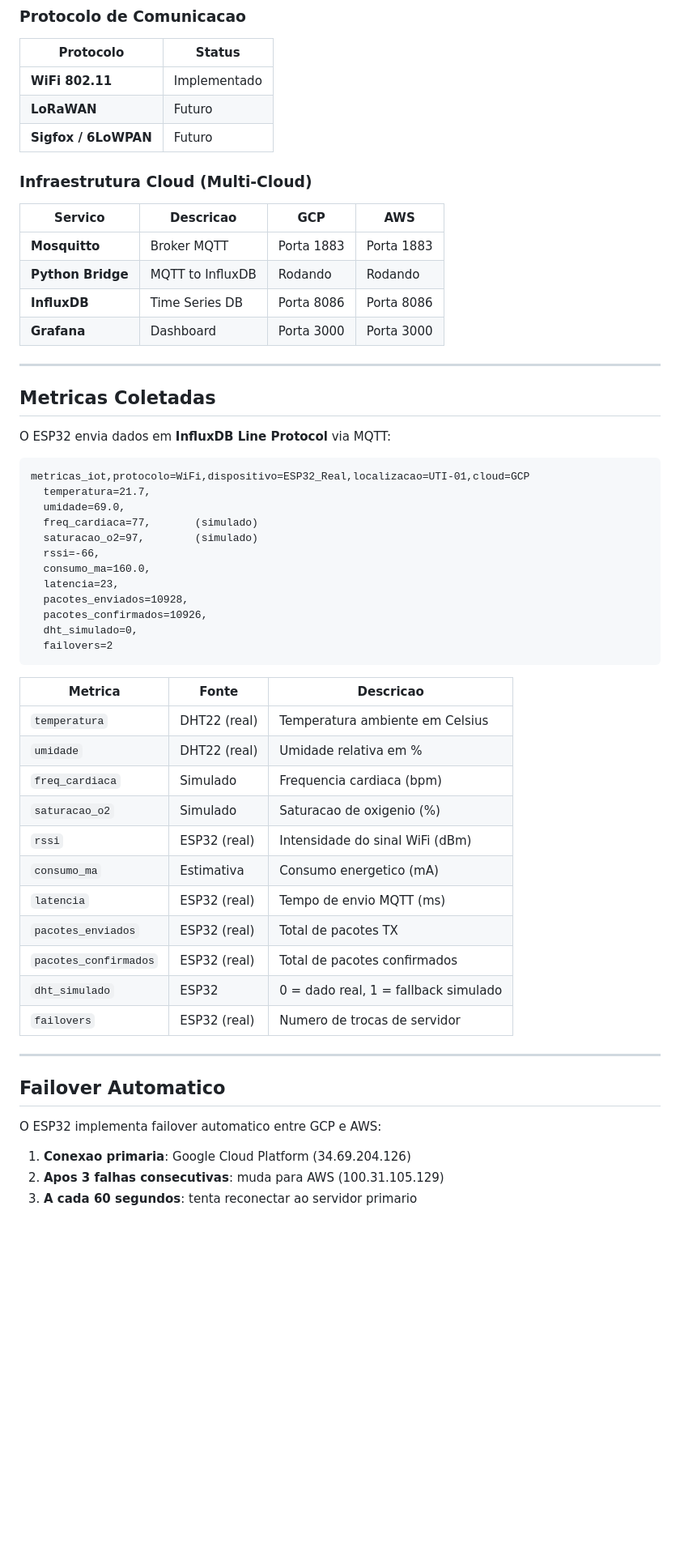
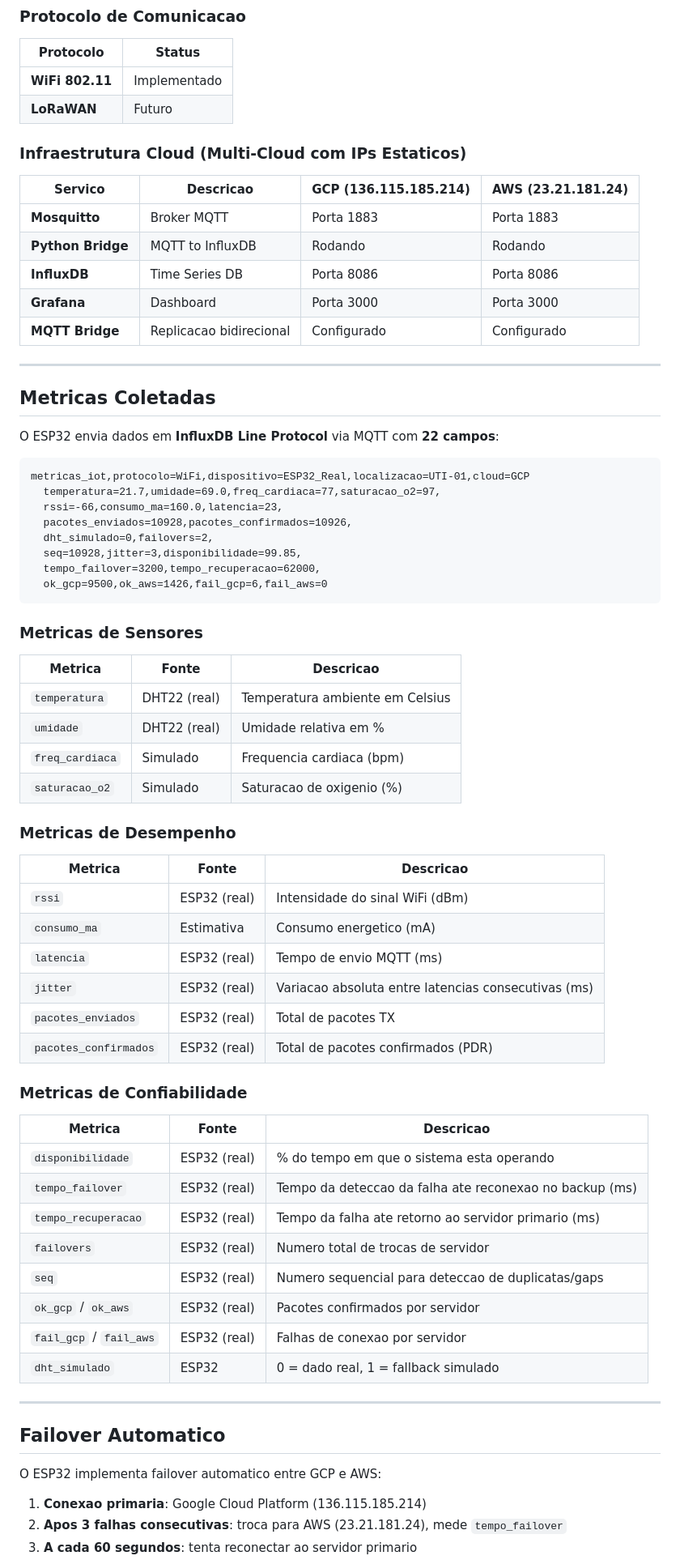
Before and after one commit to veloso666/esp32-iot-saude, a Markdown page: README.md, the part around one of its changes. Shown at 81% size. GitHub-like rendering; blank space fills up the shorter version.

````diff
--- a/README.md
+++ b/README.md
@@ -74,50 +87,62 @@ A arquitetura utiliza um ESP32 com sensor DHT22 que coleta dados de temperatura
 |---|---|
 | **WiFi 802.11** | Implementado |
 | **LoRaWAN** | Futuro |
-| **Sigfox / 6LoWPAN** | Futuro |
 
-### Infraestrutura Cloud (Multi-Cloud)
-| Servico | Descricao | GCP | AWS |
+### Infraestrutura Cloud (Multi-Cloud com IPs Estaticos)
+| Servico | Descricao | GCP (136.115.185.214) | AWS (23.21.181.24) |
 |---|---|---|---|
 | **Mosquitto** | Broker MQTT | Porta 1883 | Porta 1883 |
 | **Python Bridge** | MQTT to InfluxDB | Rodando | Rodando |
 | **InfluxDB** | Time Series DB | Porta 8086 | Porta 8086 |
 | **Grafana** | Dashboard | Porta 3000 | Porta 3000 |
+| **MQTT Bridge** | Replicacao bidirecional | Configurado | Configurado |
 
 ---
 
 ## Metricas Coletadas
 
-O ESP32 envia dados em **InfluxDB Line Protocol** via MQTT:
+O ESP32 envia dados em **InfluxDB Line Protocol** via MQTT com **22 campos**:
 
 ```
 metricas_iot,protocolo=WiFi,dispositivo=ESP32_Real,localizacao=UTI-01,cloud=GCP
-  temperatura=21.7,
-  umidade=69.0,
-  freq_cardiaca=77,       (simulado)
-  saturacao_o2=97,        (simulado)
-  rssi=-66,
-  consumo_ma=160.0,
-  latencia=23,
-  pacotes_enviados=10928,
-  pacotes_confirmados=10926,
-  dht_simulado=0,
-  failovers=2
+  temperatura=21.7,umidade=69.0,freq_cardiaca=77,saturacao_o2=97,
+  rssi=-66,consumo_ma=160.0,latencia=23,
+  pacotes_enviados=10928,pacotes_confirmados=10926,
+  dht_simulado=0,failovers=2,
+  seq=10928,jitter=3,disponibilidade=99.85,
+  tempo_failover=3200,tempo_recuperacao=62000,
+  ok_gcp=9500,ok_aws=1426,fail_gcp=6,fail_aws=0
 ```
 
+### Metricas de Sensores
 | Metrica | Fonte | Descricao |
 |---|---|---|
 | `temperatura` | DHT22 (real) | Temperatura ambiente em Celsius |
 | `umidade` | DHT22 (real) | Umidade relativa em % |
 | `freq_cardiaca` | Simulado | Frequencia cardiaca (bpm) |
 | `saturacao_o2` | Simulado | Saturacao de oxigenio (%) |
+
+### Metricas de Desempenho
+| Metrica | Fonte | Descricao |
+|---|---|---|
 | `rssi` | ESP32 (real) | Intensidade do sinal WiFi (dBm) |
 | `consumo_ma` | Estimativa | Consumo energetico (mA) |
 | `latencia` | ESP32 (real) | Tempo de envio MQTT (ms) |
+| `jitter` | ESP32 (real) | Variacao absoluta entre latencias consecutivas (ms) |
 | `pacotes_enviados` | ESP32 (real) | Total de pacotes TX |
-| `pacotes_confirmados` | ESP32 (real) | Total de pacotes confirmados |
+| `pacotes_confirmados` | ESP32 (real) | Total de pacotes confirmados (PDR) |
+
+### Metricas de Confiabilidade
+| Metrica | Fonte | Descricao |
+|---|---|---|
+| `disponibilidade` | ESP32 (real) | % do tempo em que o sistema esta operando |
+| `tempo_failover` | ESP32 (real) | Tempo da deteccao da falha ate reconexao no backup (ms) |
+| `tempo_recuperacao` | ESP32 (real) | Tempo da falha ate retorno ao servidor primario (ms) |
+| `failovers` | ESP32 (real) | Numero total de trocas de servidor |
+| `seq` | ESP32 (real) | Numero sequencial para deteccao de duplicatas/gaps |
+| `ok_gcp` / `ok_aws` | ESP32 (real) | Pacotes confirmados por servidor |
+| `fail_gcp` / `fail_aws` | ESP32 (real) | Falhas de conexao por servidor |
 | `dht_simulado` | ESP32 | 0 = dado real, 1 = fallback simulado |
-| `failovers` | ESP32 (real) | Numero de trocas de servidor |
 
 ---
 
@@ -125,6 +150,6 @@ metricas_iot,protocolo=WiFi,dispositivo=ESP32_Real,localizacao=UTI-01,cloud=GCP
 
 O ESP32 implementa failover automatico entre GCP e AWS:
 
-1. **Conexao primaria**: Google Cloud Platform (34.69.204.126)
-2. **Apos 3 falhas consecutivas**: muda para AWS (100.31.105.129)
+1. **Conexao primaria**: Google Cloud Platform (136.115.185.214)
+2. **Apos 3 falhas consecutivas**: troca para AWS (23.21.181.24), mede `tempo_failover`
 3. **A cada 60 segundos**: tenta reconectar ao servidor primario
````
Also changed, not shown: other parts of README.md (+148 -62 lines).
